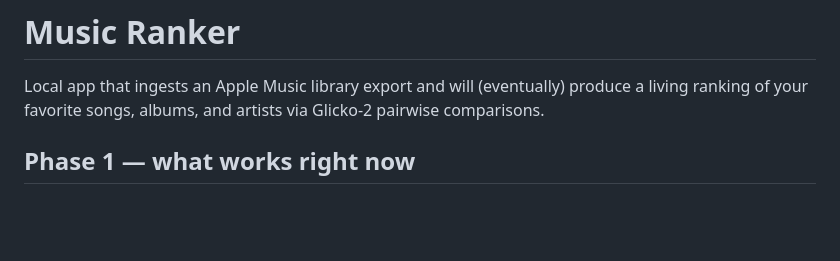
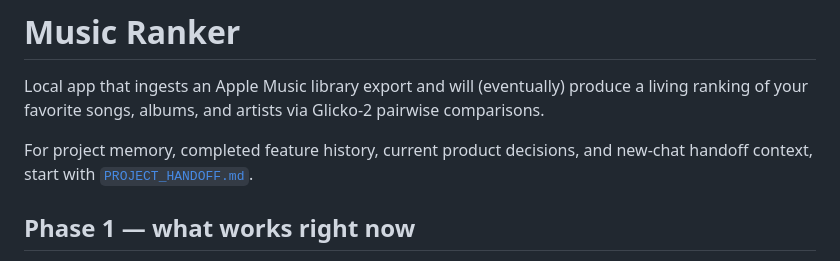
Before and after one commit to mykalkelly-ops/mykman-music, a Markdown page: README.md, the part around the change. Rendered like a GitHub page; blank space fills up the shorter version.

Commit message:
Add project handoff memory

```diff
--- a/README.md
+++ b/README.md
@@ -1,6 +1,8 @@
 # Music Ranker
 
 Local app that ingests an Apple Music library export and will (eventually) produce a living ranking of your favorite songs, albums, and artists via Glicko-2 pairwise comparisons.
+
+For project memory, completed feature history, current product decisions, and new-chat handoff context, start with [`PROJECT_HANDOFF.md`](PROJECT_HANDOFF.md).
 
 ## Phase 1 — what works right now
 
```
Also changed, not shown: PROJECT_HANDOFF.md (added, +202 -0 lines).
